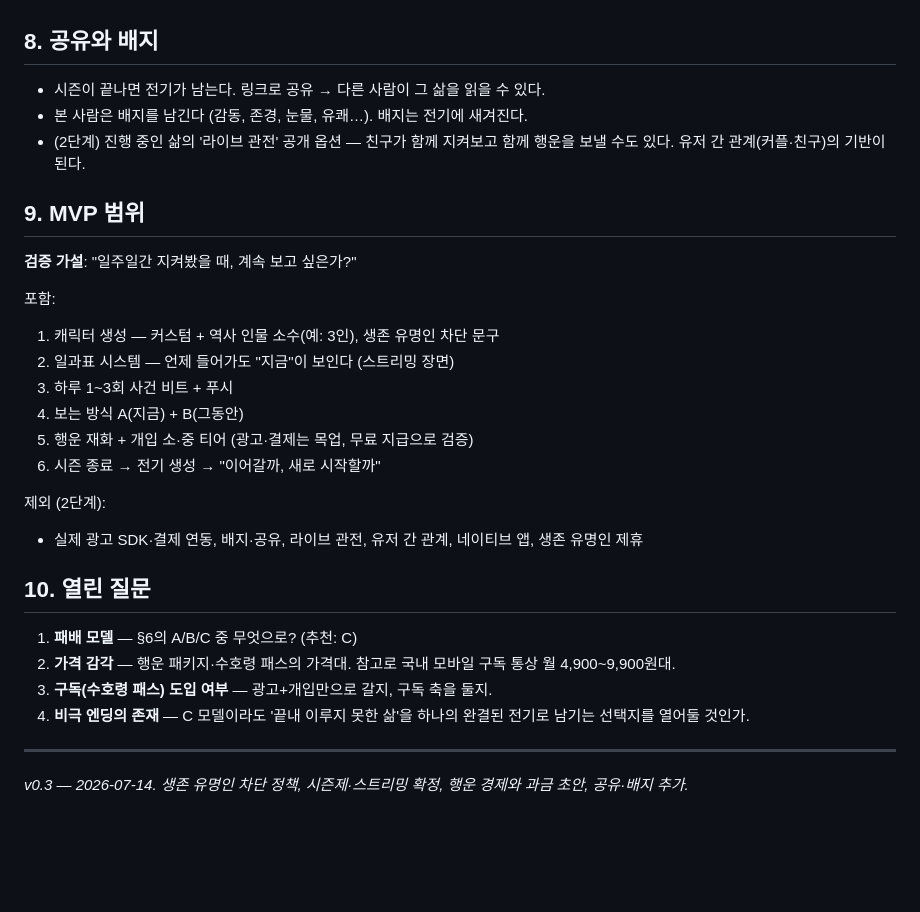
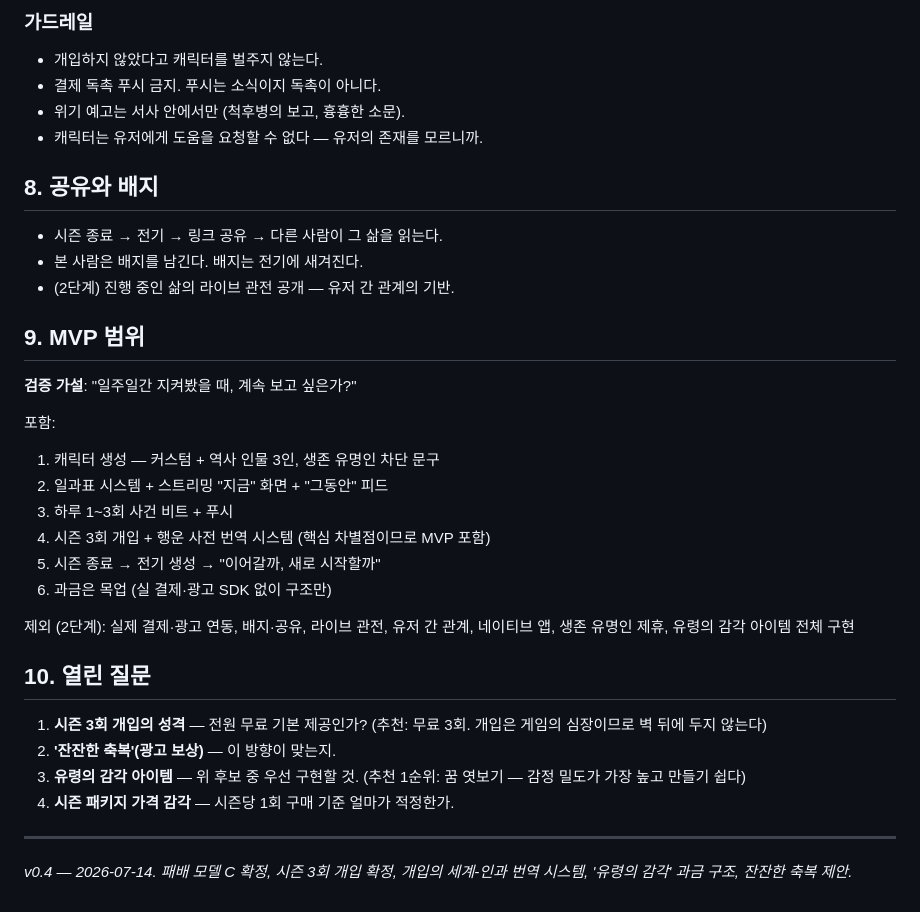
Before and after one commit to seoyeongsig6-prog/saju-2026, a Markdown page: docs/THE-LIFE-CONCEPT.md, the part around one of its changes. GitHub-like rendering; blank space fills up the shorter version.

```diff
--- a/docs/THE-LIFE-CONCEPT.md
+++ b/docs/THE-LIFE-CONCEPT.md
@@ -177,37 +175,40 @@
+### 가드레일
+
+- 개입하지 않았다고 캐릭터를 벌주지 않는다.
+- 결제 독촉 푸시 금지. 푸시는 소식이지 독촉이 아니다.
+- 위기 예고는 서사 안에서만 (척후병의 보고, 흉흉한 소문).
+- 캐릭터는 유저에게 도움을 요청할 수 없다 — 유저의 존재를 모르니까.
 
 ## 8. 공유와 배지
 
-- 시즌이 끝나면 전기가 남는다. 링크로 공유 → 다른 사람이 그 삶을
-  읽을 수 있다.
-- 본 사람은 배지를 남긴다 (감동, 존경, 눈물, 유쾌…). 배지는 전기에 새겨진다.
-- (2단계) 진행 중인 삶의 '라이브 관전' 공개 옵션 — 친구가 함께 지켜보고
-  함께 행운을 보낼 수도 있다. 유저 간 관계(커플·친구)의 기반이 된다.
+- 시즌 종료 → 전기 → 링크 공유 → 다른 사람이 그 삶을 읽는다.
+- 본 사람은 배지를 남긴다. 배지는 전기에 새겨진다.
+- (2단계) 진행 중인 삶의 라이브 관전 공개 — 유저 간 관계의 기반.
 
 ## 9. MVP 범위
 
 **검증 가설**: "일주일간 지켜봤을 때, 계속 보고 싶은가?"
 
 포함:
-1. 캐릭터 생성 — 커스텀 + 역사 인물 소수(예: 3인), 생존 유명인 차단 문구
-2. 일과표 시스템 — 언제 들어가도 "지금"이 보인다 (스트리밍 장면)
+1. 캐릭터 생성 — 커스텀 + 역사 인물 3인, 생존 유명인 차단 문구
+2. 일과표 시스템 + 스트리밍 "지금" 화면 + "그동안" 피드
 3. 하루 1~3회 사건 비트 + 푸시
-4. 보는 방식 A(지금) + B(그동안)
-5. 행운 재화 + 개입 소·중 티어 (광고·결제는 목업, 무료 지급으로 검증)
-6. 시즌 종료 → 전기 생성 → "이어갈까, 새로 시작할까"
+4. 시즌 3회 개입 + 행운 사전 번역 시스템 (핵심 차별점이므로 MVP 포함)
+5. 시즌 종료 → 전기 생성 → "이어갈까, 새로 시작할까"
+6. 과금은 목업 (실 결제·광고 SDK 없이 구조만)
 
-제외 (2단계):
-- 실제 광고 SDK·결제 연동, 배지·공유, 라이브 관전, 유저 간 관계,
-  네이티브 앱, 생존 유명인 제휴
+제외 (2단계): 실제 결제·광고 연동, 배지·공유, 라이브 관전, 유저 간
+관계, 네이티브 앱, 생존 유명인 제휴, 유령의 감각 아이템 전체 구현
 
 ## 10. 열린 질문
 
-1. **패배 모델** — §6의 A/B/C 중 무엇으로? (추천: C)
-2. **가격 감각** — 행운 패키지·수호령 패스의 가격대. 참고로 국내 모바일
-   구독 통상 월 4,900~9,900원대.
-3. **구독(수호령 패스) 도입 여부** — 광고+개입만으로 갈지, 구독 축을 둘지.
-4. **비극 엔딩의 존재** — C 모델이라도 '끝내 이루지 못한 삶'을 하나의
-   완결된 전기로 남기는 선택지를 열어둘 것인가.
+1. **시즌 3회 개입의 성격** — 전원 무료 기본 제공인가? (추천: 무료 3회.
+   개입은 게임의 심장이므로 벽 뒤에 두지 않는다)
+2. **'잔잔한 축복'(광고 보상)** — 이 방향이 맞는지.
+3. **유령의 감각 아이템** — 위 후보 중 우선 구현할 것. (추천 1순위:
+   꿈 엿보기 — 감정 밀도가 가장 높고 만들기 쉽다)
+4. **시즌 패키지 가격 감각** — 시즌당 1회 구매 기준 얼마가 적정한가.
 
 ---
-*v0.3 — 2026-07-14. 생존 유명인 차단 정책, 시즌제·스트리밍 확정,
-행운 경제와 과금 초안, 공유·배지 추가.*
+*v0.4 — 2026-07-14. 패배 모델 C 확정, 시즌 3회 개입 확정, 개입의
+세계-인과 번역 시스템, '유령의 감각' 과금 구조, 잔잔한 축복 제안.*
```
Also changed, not shown: other parts of docs/THE-LIFE-CONCEPT.md (+100 -102 lines).
